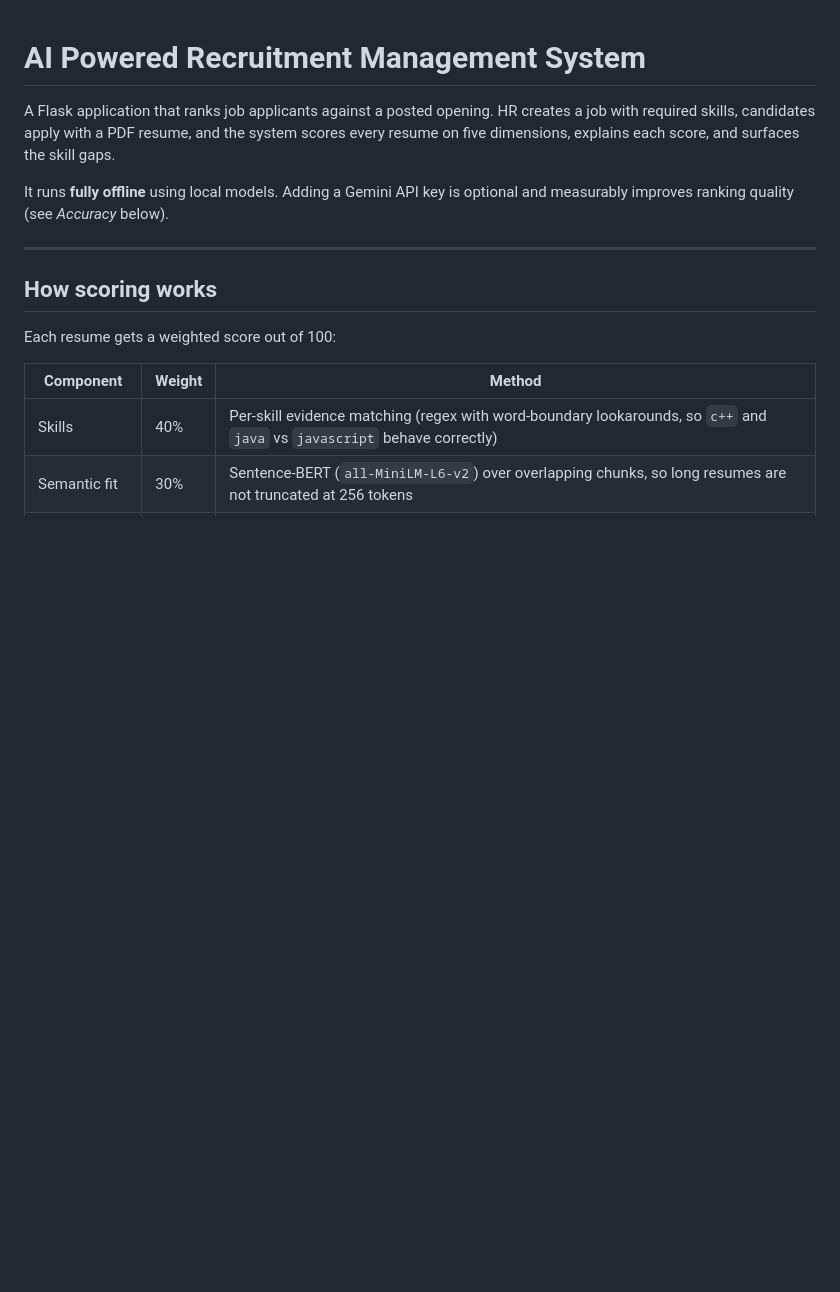
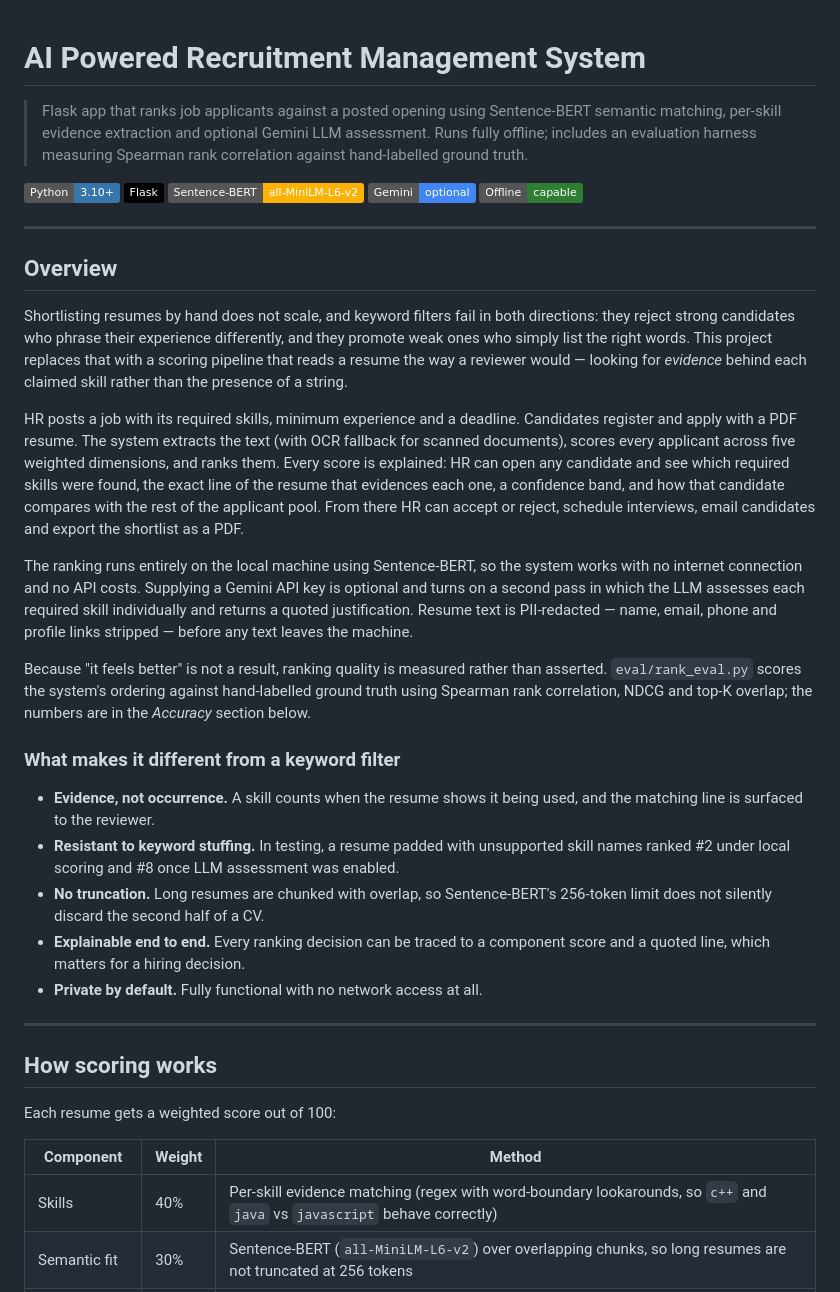
Before and after one commit to chinmay1512f/AI-Powered-Recruitement-Management-System, a Markdown page: README.md, the part around the change. GitHub-like rendering; badges without logos; blank space fills up the shorter version.

Commit message:
Expand README with project overview and badges
Co-Authored-By: Claude Opus 5 <noreply@anthropic.com>

```diff
--- a/README.md
+++ b/README.md
@@ -1,11 +1,57 @@
 # AI Powered Recruitment Management System
 
-A Flask application that ranks job applicants against a posted opening. HR creates a
-job with required skills, candidates apply with a PDF resume, and the system scores
-every resume on five dimensions, explains each score, and surfaces the skill gaps.
+> Flask app that ranks job applicants against a posted opening using Sentence-BERT
+> semantic matching, per-skill evidence extraction and optional Gemini LLM assessment.
+> Runs fully offline; includes an evaluation harness measuring Spearman rank
+> correlation against hand-labelled ground truth.
 
-It runs **fully offline** using local models. Adding a Gemini API key is optional and
-measurably improves ranking quality (see *Accuracy* below).
+![Python](https://img.shields.io/badge/Python-3.10+-3776AB?logo=python&logoColor=white)
+![Flask](https://img.shields.io/badge/Flask-000000?logo=flask&logoColor=white)
+![Sentence-BERT](https://img.shields.io/badge/Sentence--BERT-all--MiniLM--L6--v2-FFB300)
+![Gemini](https://img.shields.io/badge/Gemini-optional-4285F4?logo=googlegemini&logoColor=white)
+![Offline capable](https://img.shields.io/badge/Offline-capable-2E7D32)
+
+---
+
+## Overview
+
+Shortlisting resumes by hand does not scale, and keyword filters fail in both
+directions: they reject strong candidates who phrase their experience differently,
+and they promote weak ones who simply list the right words. This project replaces
+that with a scoring pipeline that reads a resume the way a reviewer would — looking
+for *evidence* behind each claimed skill rather than the presence of a string.
+
+HR posts a job with its required skills, minimum experience and a deadline.
+Candidates register and apply with a PDF resume. The system extracts the text
+(with OCR fallback for scanned documents), scores every applicant across five
+weighted dimensions, and ranks them. Every score is explained: HR can open any
+candidate and see which required skills were found, the exact line of the resume
+that evidences each one, a confidence band, and how that candidate compares with
+the rest of the applicant pool. From there HR can accept or reject, schedule
+interviews, email candidates and export the shortlist as a PDF.
+
+The ranking runs entirely on the local machine using Sentence-BERT, so the system
+works with no internet connection and no API costs. Supplying a Gemini API key is
+optional and turns on a second pass in which the LLM assesses each required skill
+individually and returns a quoted justification. Resume text is PII-redacted — name,
+email, phone and profile links stripped — before any text leaves the machine.
+
+Because "it feels better" is not a result, ranking quality is measured rather than
+asserted. `eval/rank_eval.py` scores the system's ordering against hand-labelled
+ground truth using Spearman rank correlation, NDCG and top-K overlap; the numbers
+are in the *Accuracy* section below.
+
+### What makes it different from a keyword filter
+
+- **Evidence, not occurrence.** A skill counts when the resume shows it being used,
+  and the matching line is surfaced to the reviewer.
+- **Resistant to keyword stuffing.** In testing, a resume padded with unsupported
+  skill names ranked #2 under local scoring and #8 once LLM assessment was enabled.
+- **No truncation.** Long resumes are chunked with overlap, so Sentence-BERT's
+  256-token limit does not silently discard the second half of a CV.
+- **Explainable end to end.** Every ranking decision can be traced to a component
+  score and a quoted line, which matters for a hiring decision.
+- **Private by default.** Fully functional with no network access at all.
 
 ---
 
```
